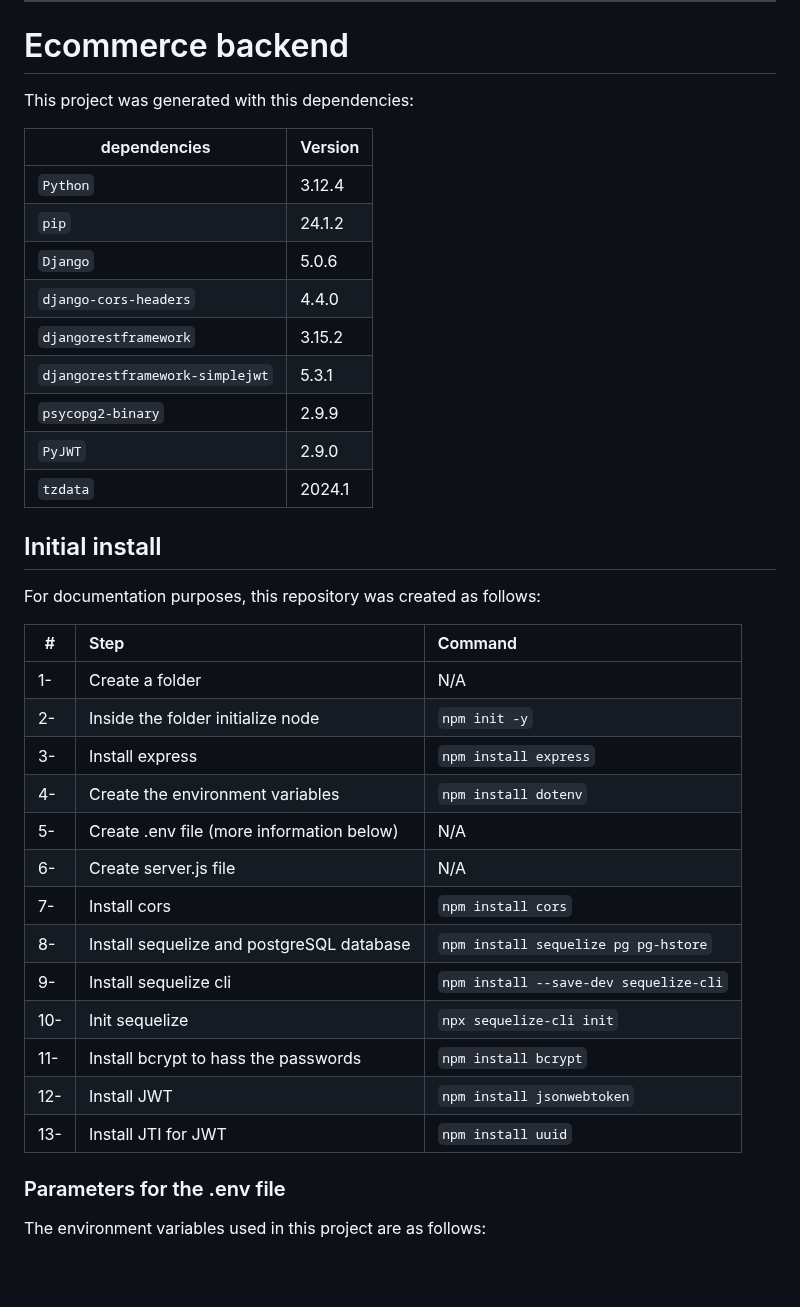
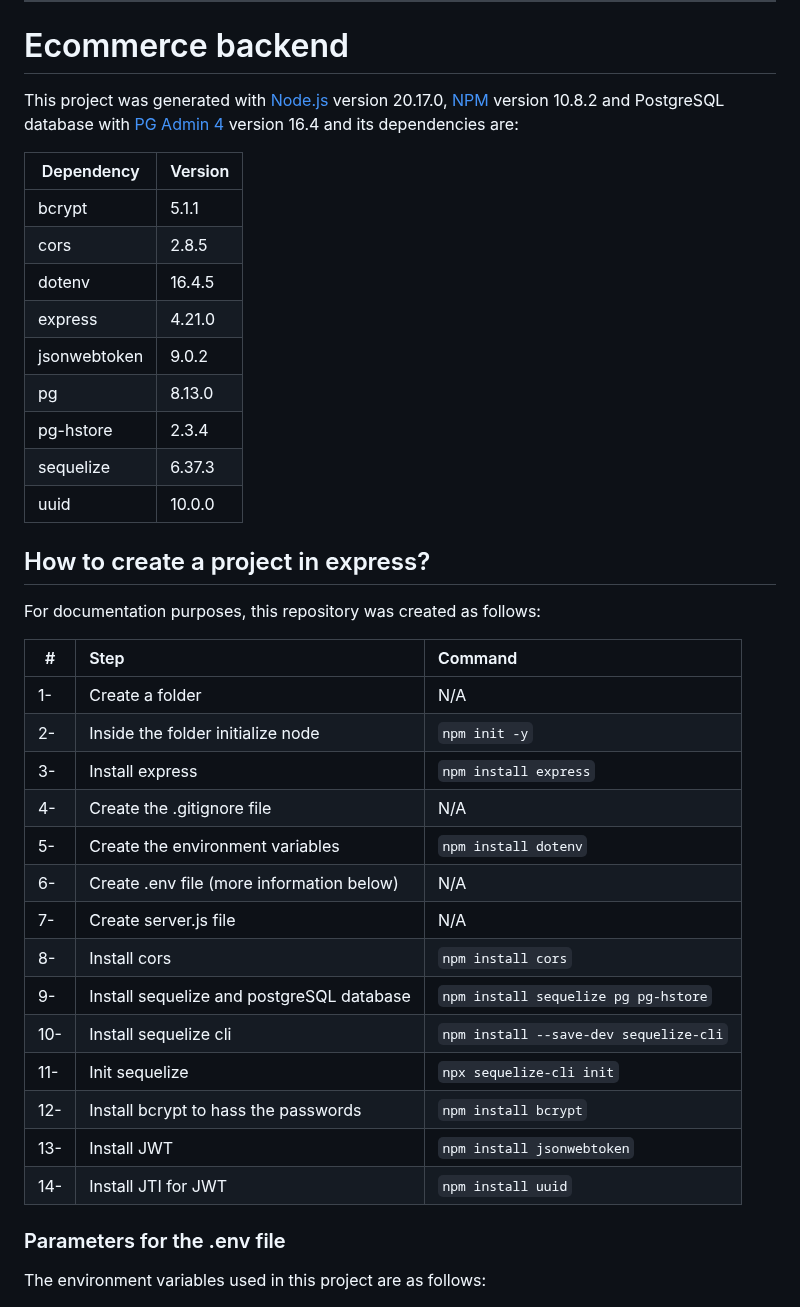
Before and after one commit to RubianoAndy/ecommerce-backend, a Markdown page: README.md, the part around one of its changes. Drawn GitHub-style; blank space fills up the shorter version.

Commit message:
feat: adding the info to README.md

```diff
--- a/README.md
+++ b/README.md
@@ -40,21 +40,22 @@
 
 # Ecommerce backend
 
-This project was generated with this dependencies:
+This project was generated with [Node.js](https://nodejs.org/en) version 20.17.0, [NPM](https://nodejs.org/en) version 10.8.2
+and PostgreSQL database with [PG Admin 4](https://www.postgresql.org/) version 16.4 and its dependencies are:
 
-| dependencies                    | Version |
-| ------------------------------- | :------ |
-| `Python`                        | 3.12.4  |
-| `pip`                           | 24.1.2  |
-| `Django`                        | 5.0.6   |
-| `django-cors-headers`           | 4.4.0   |
-| `djangorestframework`           | 3.15.2  |
-| `djangorestframework-simplejwt` | 5.3.1   |
-| `psycopg2-binary`               | 2.9.9   |
-| `PyJWT`                         | 2.9.0   |
-| `tzdata`                        | 2024.1  |
+| Dependency   | Version |
+| ------------ | :------ |
+| bcrypt       | 5.1.1   |
+| cors         | 2.8.5   |
+| dotenv       | 16.4.5  |
+| express      | 4.21.0  |
+| jsonwebtoken | 9.0.2   |
+| pg           | 8.13.0  |
+| pg-hstore    | 2.3.4   |
+| sequelize    | 6.37.3  |
+| uuid         | 10.0.0  |
 
-## Initial install
+## How to create a project in express?
 
 For documentation purposes, this repository was created as follows:
 
@@ -63,16 +64,17 @@ For documentation purposes, this repository was created as follows:
 | 1-  | Create a folder                             | N/A                                    |
 | 2-  | Inside the folder initialize node           | `npm init -y`                          |
 | 3-  | Install express                             | `npm install express`                  |
-| 4-  | Create the environment variables            | `npm install dotenv`                   |
-| 5-  | Create .env file (more information below)   | N/A                                    |
-| 6-  | Create server.js file                       | N/A                                    |
-| 7-  | Install cors                                | `npm install cors`                     |
-| 8-  | Install sequelize and postgreSQL database   | `npm install sequelize pg pg-hstore`   |
-| 9-  | Install sequelize cli                       | `npm install --save-dev sequelize-cli` |
-| 10- | Init sequelize                              | `npx sequelize-cli init`               |
-| 11- | Install bcrypt to hass the passwords        | `npm install bcrypt`                   |
-| 12- | Install JWT                                 | `npm install jsonwebtoken`             |
-| 13- | Install JTI for JWT                         | `npm install uuid`                     |
+| 4-  | Create the .gitignore file                  | N/A                                    |
+| 5-  | Create the environment variables            | `npm install dotenv`                   |
+| 6-  | Create .env file (more information below)   | N/A                                    |
+| 7-  | Create server.js file                       | N/A                                    |
+| 8-  | Install cors                                | `npm install cors`                     |
+| 9-  | Install sequelize and postgreSQL database   | `npm install sequelize pg pg-hstore`   |
+| 10- | Install sequelize cli                       | `npm install --save-dev sequelize-cli` |
+| 11- | Init sequelize                              | `npx sequelize-cli init`               |
+| 12- | Install bcrypt to hass the passwords        | `npm install bcrypt`                   |
+| 13- | Install JWT                                 | `npm install jsonwebtoken`             |
+| 14- | Install JTI for JWT                         | `npm install uuid`                     |
 
 ### Parameters for the .env file
 
```
Also changed, not shown: other parts of README.md (+17 -0 lines).
